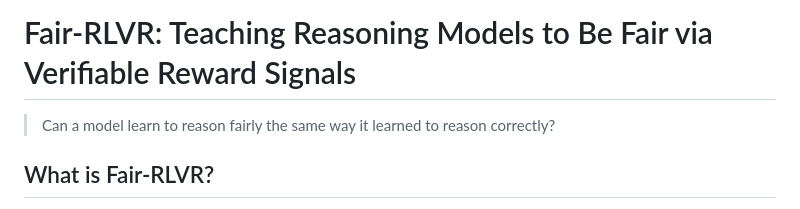
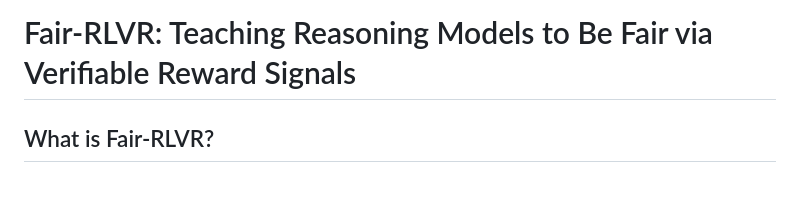
Before and after one commit to Dawn-Of-Justice/Fair-RLVR, a Markdown page: README.md, the part around the change. GitHub-like rendering.

Commit message:
Revise introduction in README.md
Removed a question about fairness reasoning from the introduction.

```diff
--- a/README.md
+++ b/README.md
@@ -1,6 +1,4 @@
 # Fair-RLVR: Teaching Reasoning Models to Be Fair via Verifiable Reward Signals
-
-> Can a model learn to reason fairly the same way it learned to reason correctly?
 
 ## What is Fair-RLVR?
 
```
